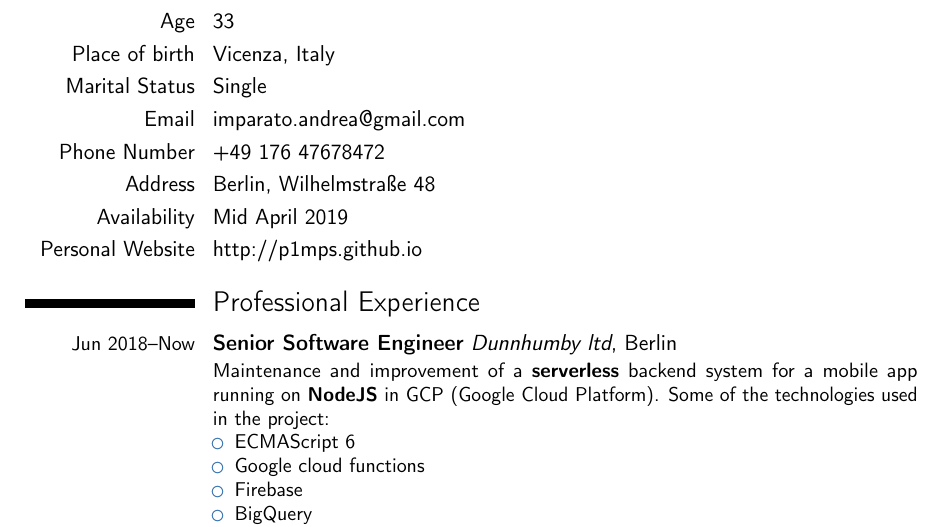
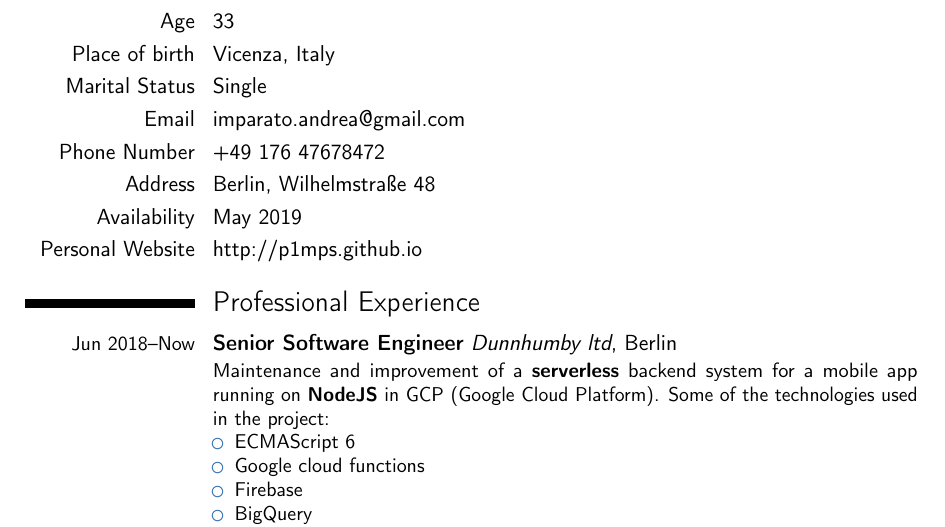
Before and after one commit to p1mps/cv, a LaTeX CV (cv.tex): part of page 1 of 2, cut so that both start at the same text. Compiled offline with pdfLaTeX.

Commit message:
Set the availability to May 2019

```diff
--- a/cv.tex
+++ b/cv.tex
@@ -78,7 +78,7 @@
 \cventrynocomma{Email}{}{}{}{imparato.andrea@gmail.com}{}
 \cventrynocomma{Phone Number}{}{}{}{+49 176 47678472}{}
 \cventrynocomma{Address}{}{}{}{Berlin, Wilhelmstraße 48}{}
-\cventrynocomma{Availability}{}{}{}{Mid April 2019}{}
+\cventrynocomma{Availability}{}{}{}{May 2019}{}
 \cventrynocomma{Personal Website}{}{}{}{\href{http://p1mps.github.io}{http://p1mps.github.io}}{}
 
 
```
Also changed, not shown: cv.pdf.
